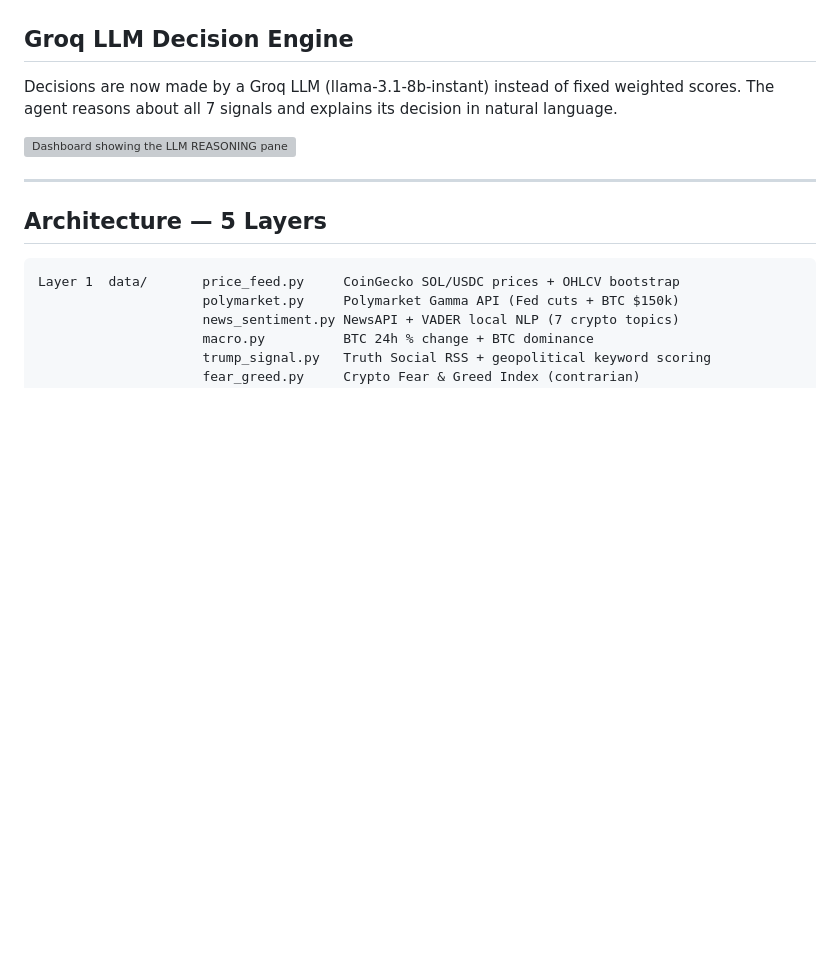
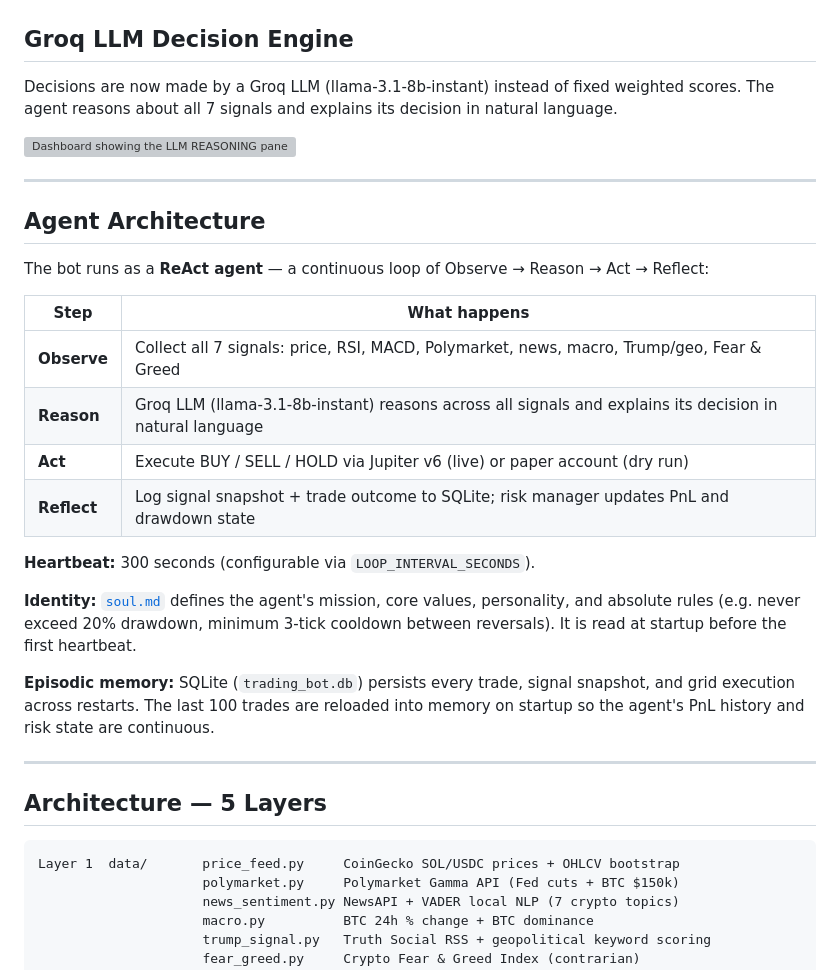
Before and after one commit to Hafida3/TRADING-BOT, a Markdown page: README.md, the part around the change. Rendered like a GitHub page; blank space fills up the shorter version; grey boxes are pictures that could not be loaded.

Commit message:
Document agent architecture in README

```diff
--- a/README.md
+++ b/README.md
@@ -17,6 +17,25 @@ Real-time view on local machine — dashboard auto-refreshes every 5 seconds. Sh
 Decisions are now made by a Groq LLM (llama-3.1-8b-instant) instead of fixed weighted scores. The agent reasons about all 7 signals and explains its decision in natural language.
 
 ![Dashboard showing the LLM REASONING panel](dashboard3_screenshot.png)
+
+---
+
+## Agent Architecture
+
+The bot runs as a **ReAct agent** — a continuous loop of Observe → Reason → Act → Reflect:
+
+| Step | What happens |
+|---|---|
+| **Observe** | Collect all 7 signals: price, RSI, MACD, Polymarket, news, macro, Trump/geo, Fear & Greed |
+| **Reason** | Groq LLM (llama-3.1-8b-instant) reasons across all signals and explains its decision in natural language |
+| **Act** | Execute BUY / SELL / HOLD via Jupiter v6 (live) or paper account (dry run) |
+| **Reflect** | Log signal snapshot + trade outcome to SQLite; risk manager updates PnL and drawdown state |
+
+**Heartbeat:** 300 seconds (configurable via `LOOP_INTERVAL_SECONDS`).
+
+**Identity:** [`soul.md`](soul.md) defines the agent's mission, core values, personality, and absolute rules (e.g. never exceed 20% drawdown, minimum 3-tick cooldown between reversals). It is read at startup before the first heartbeat.
+
+**Episodic memory:** SQLite (`trading_bot.db`) persists every trade, signal snapshot, and grid execution across restarts. The last 100 trades are reloaded into memory on startup so the agent's PnL history and risk state are continuous.
 
 ---
 
```
